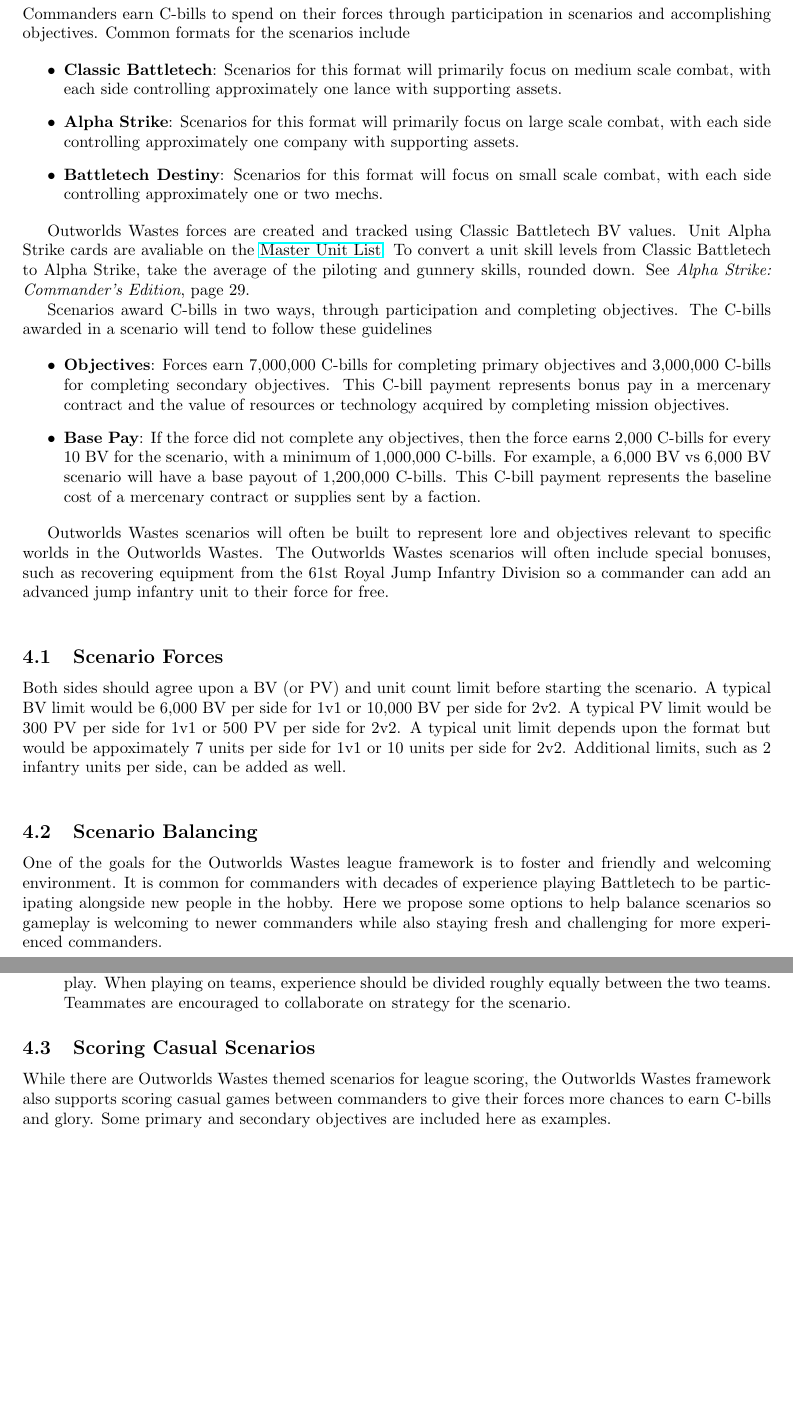
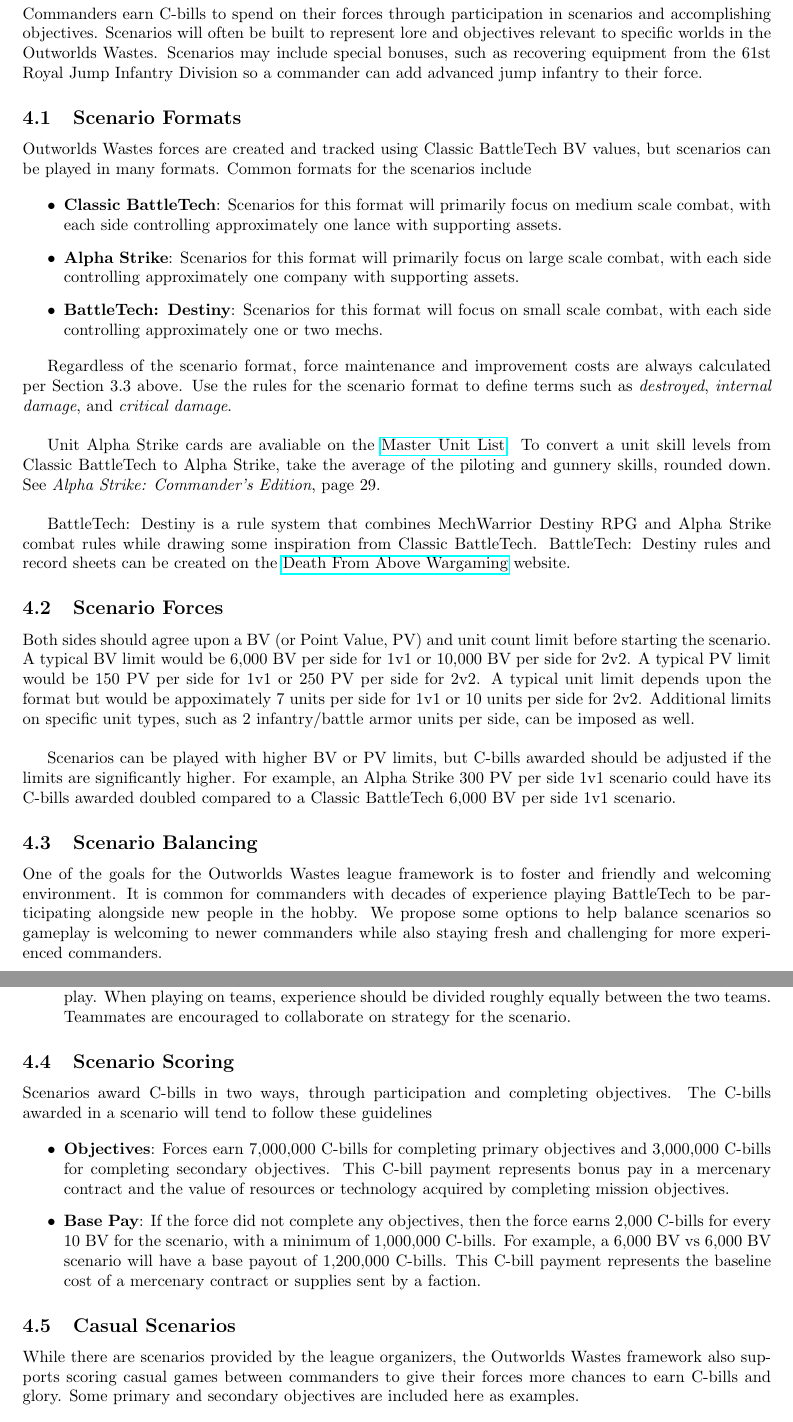
Before and after one commit to Eudicods/outworlds-wastes, a LaTeX document (league/outworlds-wastes-league-v2.0.tex): two parts of pages 8 and 9 of 15, joined at a grey line, cut so that both start at the same text, the shorter picture padded with empty space. Compiled offline with pdfLaTeX.

Commit message:
initial AS rule notes

```diff
--- a/league/outworlds-wastes-league-v2.0.tex
+++ b/league/outworlds-wastes-league-v2.0.tex
@@ -18,7 +18,7 @@
 \title{
   Outworld Wastes\\
   ~\\
-  \large Battletech League Framework \\
+  \large BattleTech League Framework \\
   ~\\
   ~\\
   ~\\
@@ -356,19 +356,47 @@ A salvaged War Crow Prime could be sold to earn 5,514,340 C-bills instead of pay
 \section{Scenarios}
 
 Commanders earn C-bills to spend on their forces through participation in scenarios and accomplishing objectives.
+Scenarios will often be built to represent lore and objectives relevant to specific worlds in the Outworlds Wastes.
+Scenarios may include special bonuses, such as recovering equipment from the 61st Royal Jump Infantry Division so a commander can add advanced jump infantry to their force.
+
+\subsection{Scenario Formats}
+
+Outworlds Wastes forces are created and tracked using Classic BattleTech BV values, but scenarios can be played in many formats.
 Common formats for the scenarios include
 
 \begin{itemize}
 
-\item {\bf Classic Battletech}: Scenarios for this format will primarily focus on medium scale combat, with each side controlling approximately one lance with supporting assets.
+\item {\bf Classic BattleTech}: Scenarios for this format will primarily focus on medium scale combat, with each side controlling approximately one lance with supporting assets.
 
 \item {\bf Alpha Strike}: Scenarios for this format will primarily focus on large scale combat, with each side controlling approximately one company with supporting assets.
 
-\item {\bf Battletech Destiny}: Scenarios for this format will focus on small scale combat, with each side controlling approximately one or two mechs.
+\item {\bf BattleTech: Destiny}: Scenarios for this format will focus on small scale combat, with each side controlling approximately one or two mechs.
 
 \end{itemize}
 
-Outworlds Wastes forces are created and tracked using Classic Battletech BV values.
+Regardless of the scenario format, force maintenance and improvement costs are always calculated per Section 3.3 above.
+Use the rules for the scenario format to define terms such as \emph{destroyed}, \emph{internal damage}, and \emph{critical damage}.\\
+
 Unit Alpha Strike cards are avaliable on the \href{http://www.masterunitlist.info/}{Master Unit List}.
-To convert a unit skill levels from Classic Battletech to Alpha Strike, take the average of the piloting and gunnery skills, rounded down.
-See \emph{Alpha Strike: Commander's Edition}, page 29.
+To convert a unit skill levels from Classic BattleTech to Alpha Strike, take the average of the piloting and gunnery skills, rounded down.
+See \emph{Alpha Strike: Commander's Edition}, page 29.\\
+
+BattleTech: Destiny is a rule system that combines MechWarrior Destiny RPG and Alpha Strike combat rules while drawing some inspiration from Classic BattleTech.
+BattleTech: Destiny rules and record sheets can be created on the \href{https://dfawargaming.com}{Death From Above Wargaming} website.
+
+\subsection{Scenario Forces}
+
+Both sides should agree upon a BV (or Point Value, PV) and unit count limit before starting the scenario.
+A typical BV limit would be 6,000 BV per side for 1v1 or 10,000 BV per side for 2v2.
+A typical PV limit would be 150 PV per side for 1v1 or 250 PV per side for 2v2.
+A typical unit limit depends upon the format but would be appoximately 7 units per side for 1v1 or 10 units per side for 2v2.
+Additional limits on specific unit types, such as 2 infantry/battle armor units per side, can be imposed as well.\\
+
+Scenarios can be played with higher BV or PV limits, but C-bills awarded should be adjusted if the limits are significantly higher.
+For example, an Alpha Strike 300 PV per side 1v1 scenario could have its C-bills awarded doubled compared to a Classic BattleTech 6,000 BV per side 1v1 scenario.
+
+\subsection{Scenario Balancing}
+
+One of the goals for the Outworlds Wastes league framework is to foster and friendly and welcoming environment.
+It is common for commanders with decades of experience playing BattleTech to be participating alongside new people in the hobby.
+We propose some options to help balance scenarios so gameplay is welcoming to newer commanders while also staying fresh and challenging for more experienced commanders.\\
@@ -375,3 +410,10 @@ See \emph{Alpha Strike: Commander's Edition}, page 29.
+\item {\bf 2v2}: Many scenarios are described as 1v1; however these scenarios can often support 2v2 or similar play.
+When playing on teams, experience should be divided roughly equally between the two teams.
+Teammates are encouraged to collaborate on strategy for the scenario.
+
+\end{itemize}
+
+\subsection{Scenario Scoring}
 
 Scenarios award C-bills in two ways, through participation and completing objectives.
 The C-bills awarded in a scenario will tend to follow these guidelines
@@ -387,19 +429,5 @@ This C-bill payment represents the baseline cost of a mercenary contract or supp
 
 \end{itemize}
 
-Outworlds Wastes scenarios will often be built to represent lore and objectives relevant to specific worlds in the Outworlds Wastes.
-The Outworlds Wastes scenarios will often include special bonuses, such as recovering equipment from the 61st Royal Jump Infantry Division so a commander can add an advanced jump infantry unit to their force for free.\\
+\subsection{Casual Scenarios}
 
-\subsection{Scenario Forces}
-
-Both sides should agree upon a BV (or PV) and unit count limit before starting the scenario.
-A typical BV limit would be 6,000 BV per side for 1v1 or 10,000 BV per side for 2v2.
-A typical PV limit would be 300 PV per side for 1v1 or 500 PV per side for 2v2.
-A typical unit limit depends upon the format but would be appoximately 7 units per side for 1v1 or 10 units per side for 2v2.
-Additional limits, such as 2 infantry units per side, can be added as well.\\
-
-\subsection{Scenario Balancing}
-
-One of the goals for the Outworlds Wastes league framework is to foster and friendly and welcoming environment.
-It is common for commanders with decades of experience playing Battletech to be participating alongside new people in the hobby.
-Here we propose some options to help balance scenarios so gameplay is welcoming to newer commanders while also staying fresh and challenging for more experienced commanders.\\
@@ -413,12 +434,4 @@ For a scenario with a terrain setup phase, the commander with the lowest total B
-\item {\bf 2v2}: Many scenarios are described as 1v1; however these scenarios can often support 2v2 or similar play.
-When playing on teams, experience should be divided roughly equally between the two teams.
-Teammates are encouraged to collaborate on strategy for the scenario.
-
-\end{itemize}
-
-\subsection{Scoring Casual Scenarios}
-
-While there are Outworlds Wastes themed scenarios for league scoring, the Outworlds Wastes framework also supports scoring casual games between commanders to give their forces more chances to earn C-bills and glory.
+While there are scenarios provided by the league organizers, the Outworlds Wastes framework also supports scoring casual games between commanders to give their forces more chances to earn C-bills and glory.
 Some primary and secondary objectives are included here as examples.\\
 
 \subsubsection{Primary Objectives}
```
Also changed, not shown: league/outworlds-wastes-league-v2.0.pdf, league/scenarios.pdf (added), league/outworlds-wastes-league-v2.0.tex (36 more changed lines).
